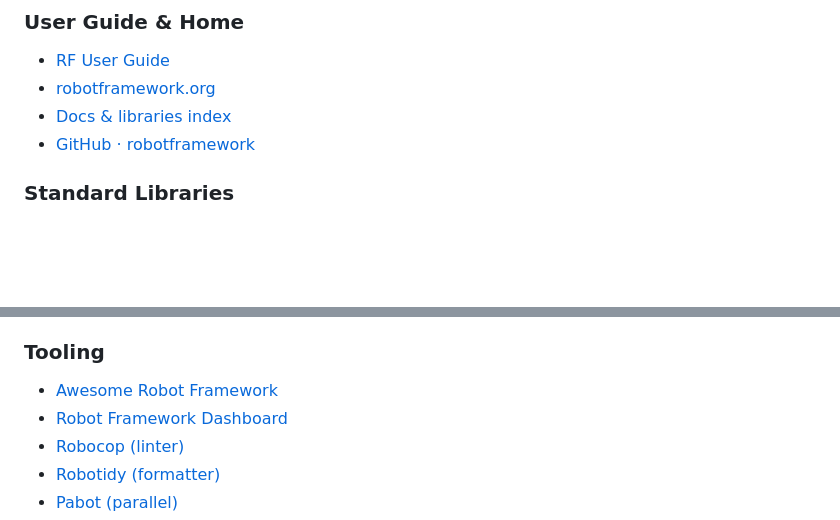
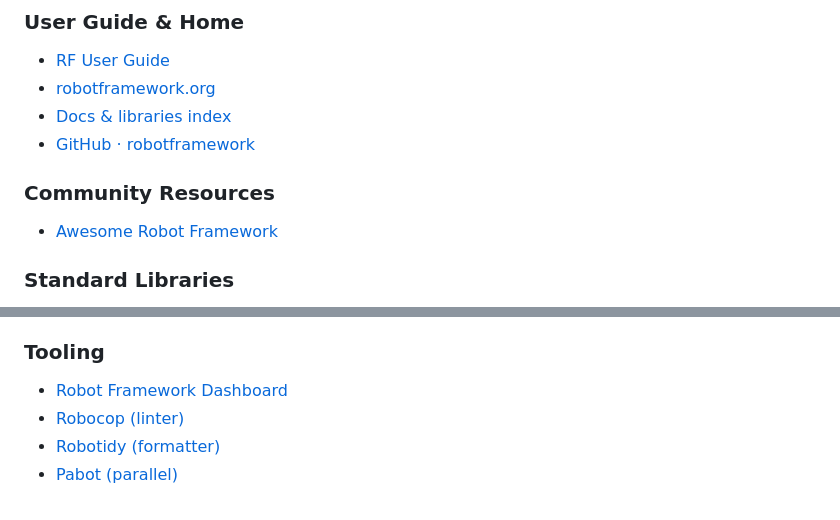
Before and after one commit to MobyNL/robotframework-bookmarks, a Markdown page: README.md, 2 parts joined by grey strips. Rendered like a GitHub page; blank space fills up the shorter version.

Commit message:
Move awesome-robotframework into its own Community Resources category
Co-Authored-By: Claude Opus 4.8 <noreply@anthropic.com>

```diff
--- a/README.md
+++ b/README.md
@@ -39,6 +39,10 @@ javascript:(function(){var ID='__rfbm',ex=document.getElementById(ID);if(ex){ex.
 - [robotframework.org](https://robotframework.org/)
 - [Docs & libraries index](https://robotframework.org/robotframework/)
 - [GitHub · robotframework](https://github.com/robotframework/robotframework)
+
+### Community Resources
+
+- [Awesome Robot Framework](https://github.com/MarketSquare/awesome-robotframework)
 
 ### Standard Libraries
 
@@ -64,7 +68,6 @@ javascript:(function(){var ID='__rfbm',ex=document.getElementById(ID);if(ex){ex.
 
 ### Tooling
 
-- [Awesome Robot Framework](https://github.com/MarketSquare/awesome-robotframework)
 - [Robot Framework Dashboard](https://github.com/MarketSquare/robotframework-dashboard)
 - [Robocop (linter)](https://robocop.readthedocs.io/)
 - [Robotidy (formatter)](https://robotidy.readthedocs.io/)
```
Also changed, not shown: other parts of README.md (+1 -1 lines).
